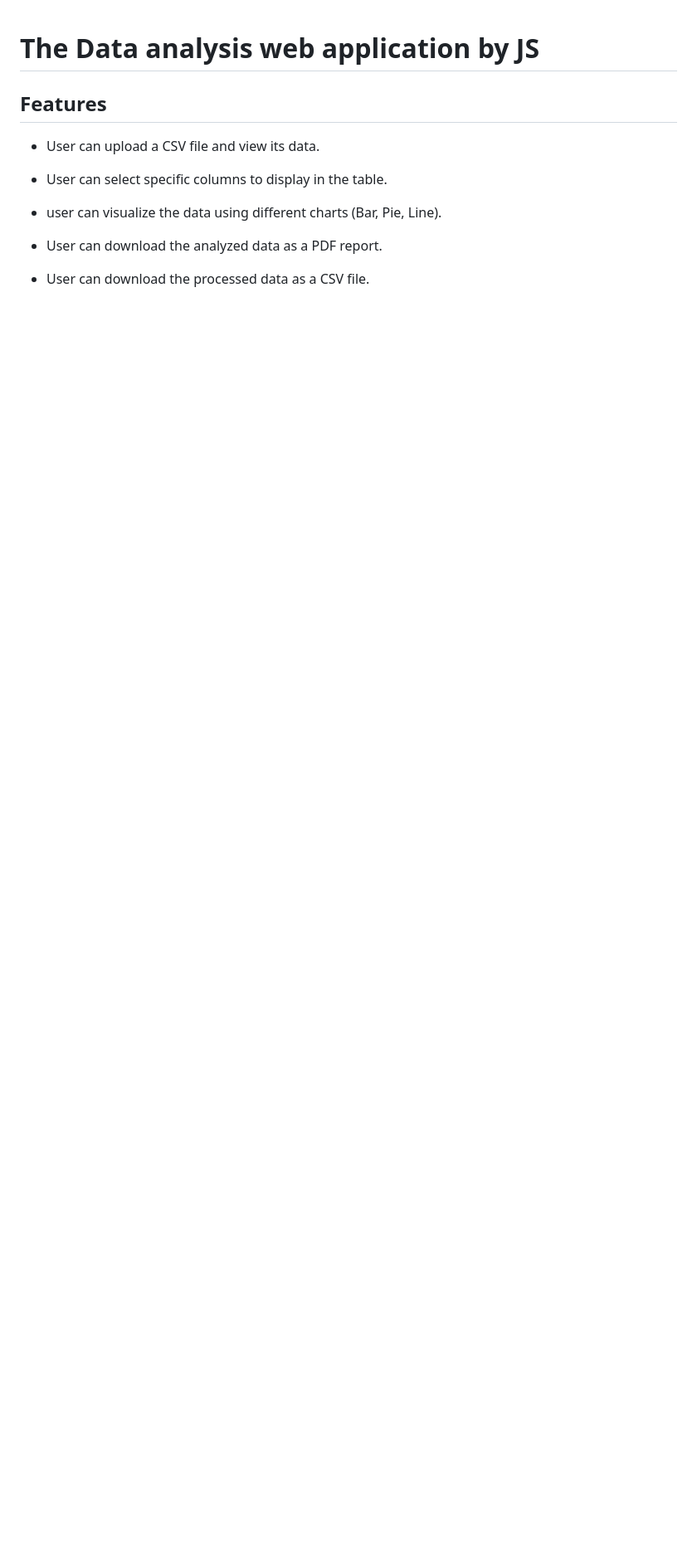
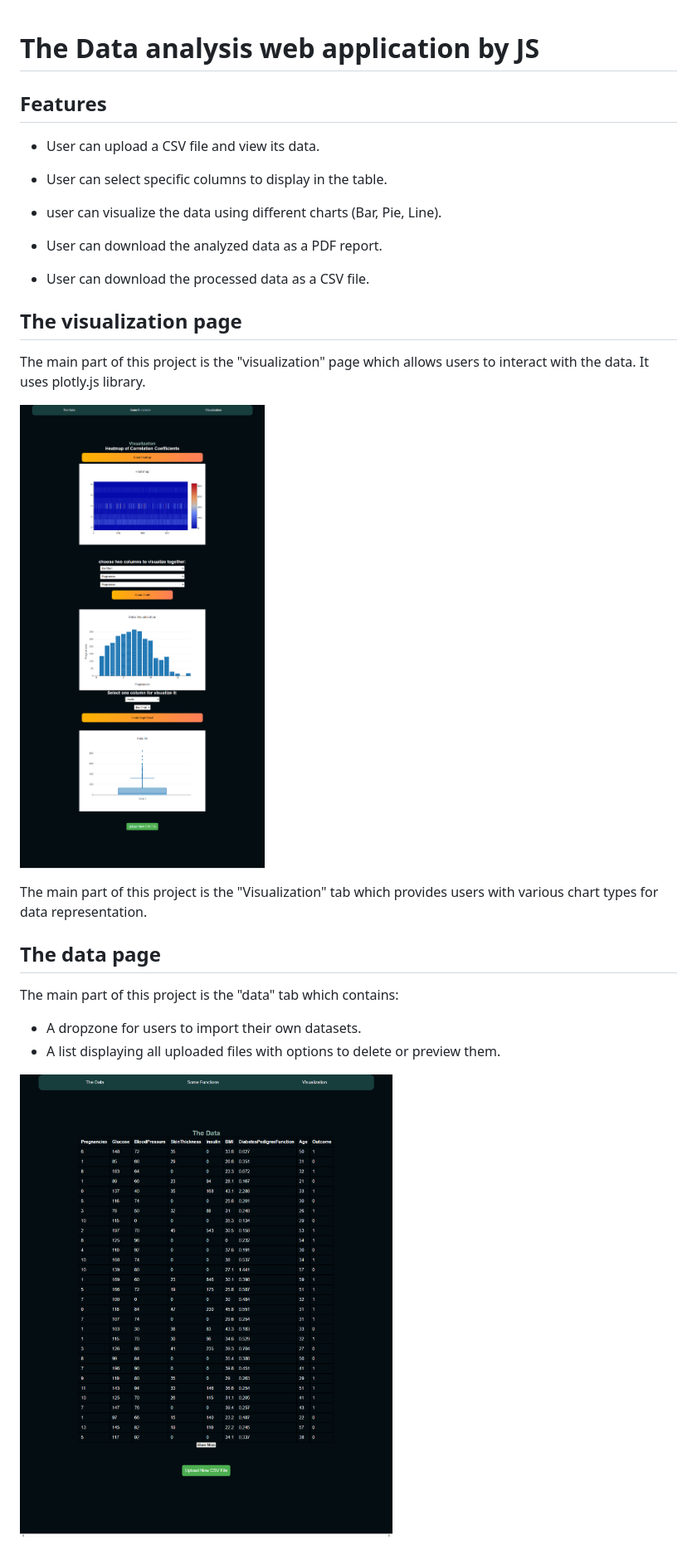
Before and after one commit to ZeyadMNagi/Data-analyze-web-page, a Markdown page: README.md, the part around the change. Shown: that part at 83% size. GitHub-like rendering; pictures changed too: assets/Data-Analyze-project (1).png (added), assets/Data-Analyze-project.png (added); blank space fills up the shorter version.

Commit message:
add images

```diff
--- a/README.md
+++ b/README.md
@@ -6,8 +6,25 @@
 
 - User can select specific columns to display in the table.
 
-- user can visualize  the data using different charts (Bar, Pie, Line).
+- user can visualize the data using different charts (Bar, Pie, Line).
 
 - User can download the analyzed data as a PDF report.
 
 - User can download the processed data as a CSV file.
+
+## The visualization page
+
+The main part of this project is the "visualization" page which allows users to interact with the data. It uses plotly.js library.
+
+![image](<./assets/Data-Analyze-project%20(1).png>)
+
+The main part of this project is the "Visualization" tab which provides users with various chart types for data representation.
+
+## The data page
+
+The main part of this project is the "data" tab which contains:
+
+- A dropzone for users to import their own datasets.
+- A list displaying all uploaded files with options to delete or preview them.
+
+![image](./assets/Data-Analyze-project.png)
```
